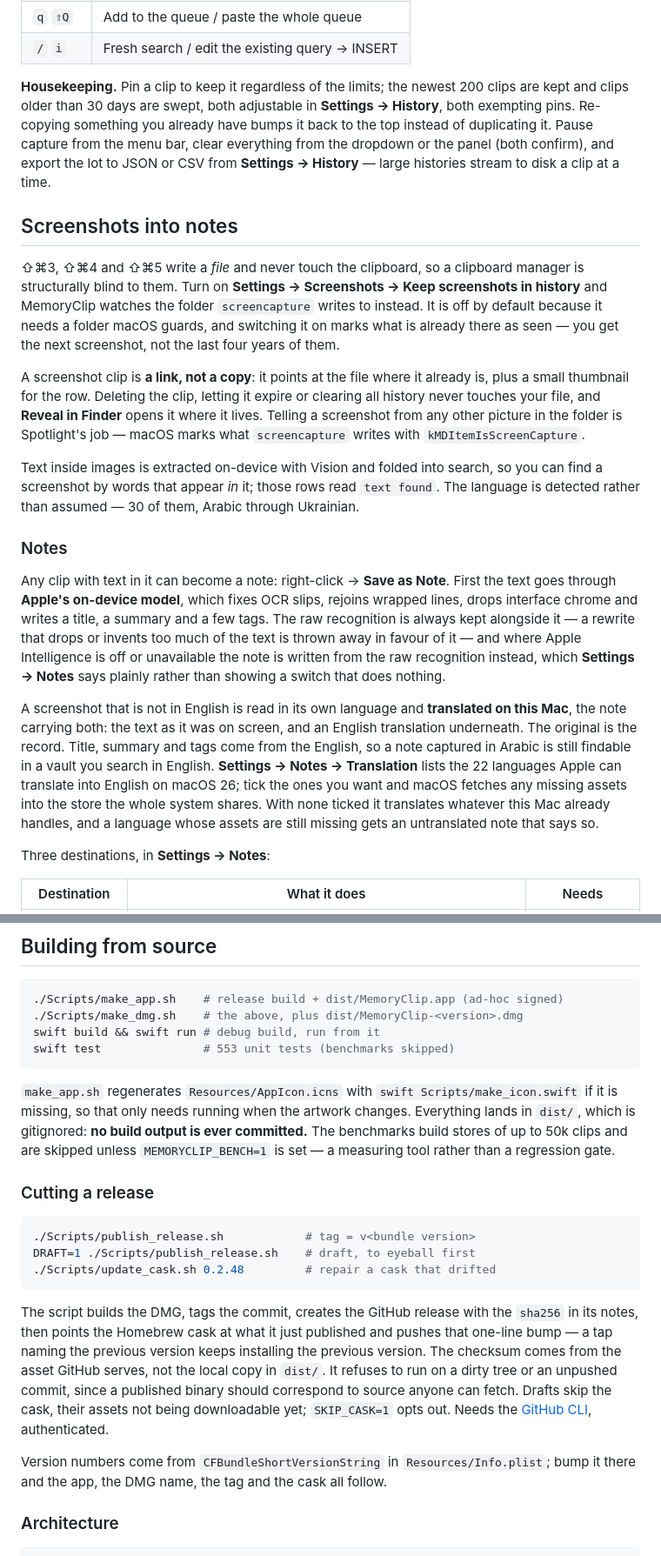
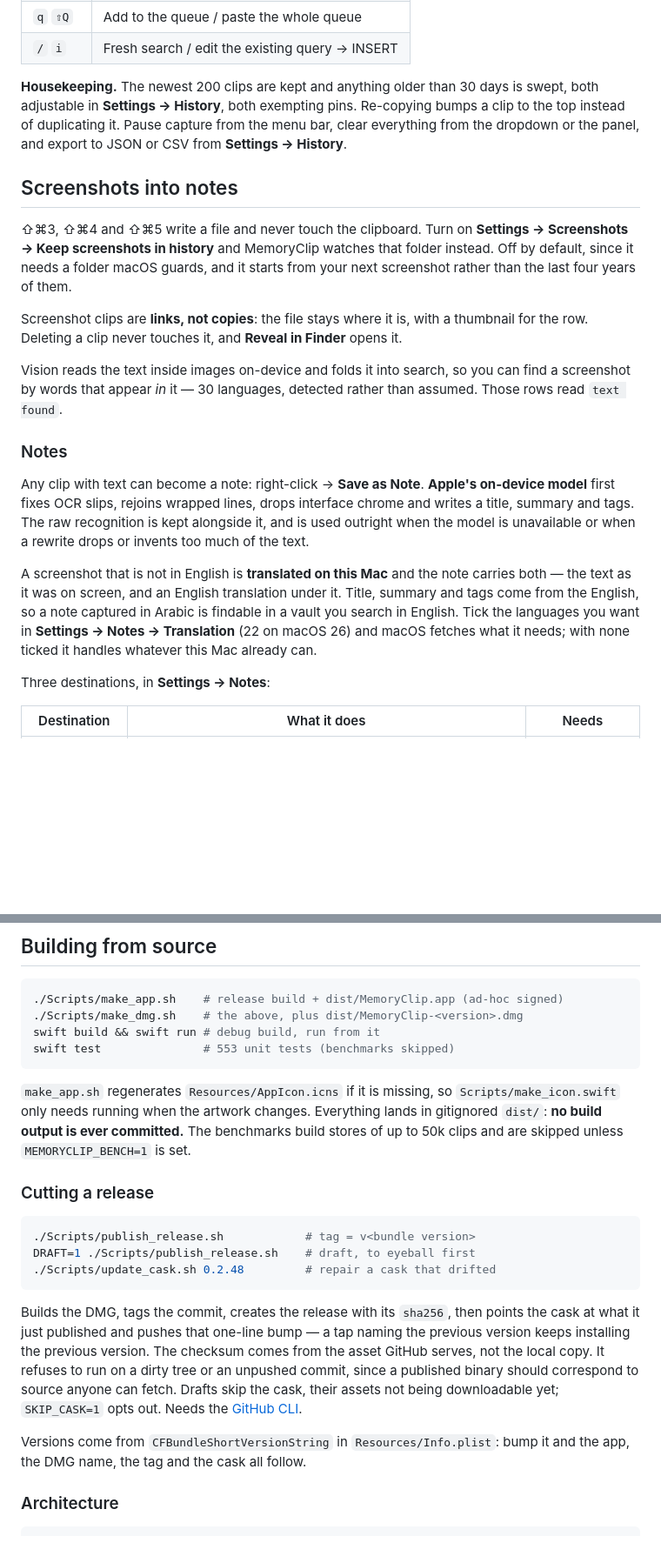
Before and after one commit to YamineRL/MemoryClip, a Markdown page: README.md, 2 parts joined by grey strips. Shown at 87% size. GitHub-like rendering; blank space fills up the shorter version.

````diff
--- a/README.md
+++ b/README.md
@@ -124,49 +113,38 @@ field happens to be empty. In NORMAL:
 | `q` `⇧Q` | Add to the queue / paste the whole queue |
 | `/` `i` | Fresh search / edit the existing query → INSERT |
 
-**Housekeeping.** Pin a clip to keep it regardless of the limits; the newest 200 clips are
-kept and clips older than 30 days are swept, both adjustable in **Settings → History**,
-both exempting pins. Re-copying something you already have bumps it back to the top
-instead of duplicating it. Pause capture from the menu bar, clear everything from the
-dropdown or the panel (both confirm), and export the lot to JSON or CSV from
-**Settings → History** — large histories stream to disk a clip at a time.
+**Housekeeping.** The newest 200 clips are kept and anything older than 30 days is swept,
+both adjustable in **Settings → History**, both exempting pins. Re-copying bumps a clip to
+the top instead of duplicating it. Pause capture from the menu bar, clear everything from
+the dropdown or the panel, and export to JSON or CSV from **Settings → History**.
 
 ## Screenshots into notes
 
-⇧⌘3, ⇧⌘4 and ⇧⌘5 write a *file* and never touch the clipboard, so a clipboard manager is
-structurally blind to them. Turn on **Settings → Screenshots → Keep screenshots in
-history** and MemoryClip watches the folder `screencapture` writes to instead. It is off
-by default because it needs a folder macOS guards, and switching it on marks what is
-already there as seen — you get the next screenshot, not the last four years of them.
+⇧⌘3, ⇧⌘4 and ⇧⌘5 write a file and never touch the clipboard. Turn on
+**Settings → Screenshots → Keep screenshots in history** and MemoryClip watches that
+folder instead. Off by default, since it needs a folder macOS guards, and it starts from
+your next screenshot rather than the last four years of them.
 
-A screenshot clip is **a link, not a copy**: it points at the file where it already is,
-plus a small thumbnail for the row. Deleting the clip, letting it expire or clearing all
-history never touches your file, and **Reveal in Finder** opens it where it lives.
-Telling a screenshot from any other picture in the folder is Spotlight's job — macOS marks
-what `screencapture` writes with `kMDItemIsScreenCapture`.
+Screenshot clips are **links, not copies**: the file stays where it is, with a thumbnail
+for the row. Deleting a clip never touches it, and **Reveal in Finder** opens it.
 
-Text inside images is extracted on-device with Vision and folded into search, so you can
-find a screenshot by words that appear *in* it; those rows read `text found`. The language
-is detected rather than assumed — 30 of them, Arabic through Ukrainian.
+Vision reads the text inside images on-device and folds it into search, so you can find a
+screenshot by words that appear *in* it — 30 languages, detected rather than assumed.
+Those rows read `text found`.
 
 ### Notes
 
-Any clip with text in it can become a note: right-click → **Save as Note**. First the
-text goes through **Apple's on-device model**, which fixes OCR slips, rejoins wrapped
-lines, drops interface chrome and writes a title, a summary and a few tags. The raw
-recognition is always kept alongside it — a rewrite that drops or invents too much of the
-text is thrown away in favour of it — and where Apple Intelligence is off or unavailable
-the note is written from the raw recognition instead, which **Settings → Notes** says
-plainly rather than showing a switch that does nothing.
+Any clip with text can become a note: right-click → **Save as Note**. **Apple's on-device
+model** first fixes OCR slips, rejoins wrapped lines, drops interface chrome and writes a
+title, summary and tags. The raw recognition is kept alongside it, and is used outright
+when the model is unavailable or when a rewrite drops or invents too much of the text.
 
-A screenshot that is not in English is read in its own language and **translated on this
-Mac**, the note carrying both: the text as it was on screen, and an English translation
-underneath. The original is the record. Title, summary and tags come from the English, so
-a note captured in Arabic is still findable in a vault you search in English.
-**Settings → Notes → Translation** lists the 22 languages Apple can translate into English
-on macOS 26; tick the ones you want and macOS fetches any missing assets into the store the
-whole system shares. With none ticked it translates whatever this Mac already handles, and
-a language whose assets are still missing gets an untranslated note that says so.
+A screenshot that is not in English is **translated on this Mac** and the note carries
+both — the text as it was on screen, and an English translation under it. Title, summary
+and tags come from the English, so a note captured in Arabic is findable in a vault you
+search in English. Tick the languages you want in **Settings → Notes → Translation** (22
+on macOS 26) and macOS fetches what it needs; with none ticked it handles whatever this
+Mac already can.
 
 Three destinations, in **Settings → Notes**:
 
@@ -309,11 +275,10 @@ swift build && swift run # debug build, run from it
 swift test               # 553 unit tests (benchmarks skipped)
 ```
 
-`make_app.sh` regenerates `Resources/AppIcon.icns` with `swift Scripts/make_icon.swift`
-if it is missing, so that only needs running when the artwork changes. Everything lands in
-`dist/`, which is gitignored: **no build output is ever committed.** The benchmarks build
-stores of up to 50k clips and are skipped unless `MEMORYCLIP_BENCH=1` is set — a measuring
-tool rather than a regression gate.
+`make_app.sh` regenerates `Resources/AppIcon.icns` if it is missing, so
+`Scripts/make_icon.swift` only needs running when the artwork changes. Everything lands in
+gitignored `dist/`: **no build output is ever committed.** The benchmarks build stores of
+up to 50k clips and are skipped unless `MEMORYCLIP_BENCH=1` is set.
 
 ### Cutting a release
 
@@ -323,16 +288,16 @@ DRAFT=1 ./Scripts/publish_release.sh    # draft, to eyeball first
 ./Scripts/update_cask.sh 0.2.48         # repair a cask that drifted
 ```
 
-The script builds the DMG, tags the commit, creates the GitHub release with the `sha256`
-in its notes, then points the Homebrew cask at what it just published and pushes that
-one-line bump — a tap naming the previous version keeps installing the previous version.
-The checksum comes from the asset GitHub serves, not the local copy in `dist/`. It refuses
-to run on a dirty tree or an unpushed commit, since a published binary should correspond
-to source anyone can fetch. Drafts skip the cask, their assets not being downloadable yet;
-`SKIP_CASK=1` opts out. Needs the [GitHub CLI](https://cli.github.com), authenticated.
+Builds the DMG, tags the commit, creates the release with its `sha256`, then points the
+cask at what it just published and pushes that one-line bump — a tap naming the previous
+version keeps installing the previous version. The checksum comes from the asset GitHub
+serves, not the local copy. It refuses to run on a dirty tree or an unpushed commit, since
+a published binary should correspond to source anyone can fetch. Drafts skip the cask,
+their assets not being downloadable yet; `SKIP_CASK=1` opts out. Needs the
+[GitHub CLI](https://cli.github.com).
 
-Version numbers come from `CFBundleShortVersionString` in `Resources/Info.plist`; bump it
-there and the app, the DMG name, the tag and the cask all follow.
+Versions come from `CFBundleShortVersionString` in `Resources/Info.plist`: bump it and the
+app, the DMG name, the tag and the cask all follow.
 
 ### Architecture
 
````
Also changed, not shown: other parts of README.md (+81 -107 lines).
